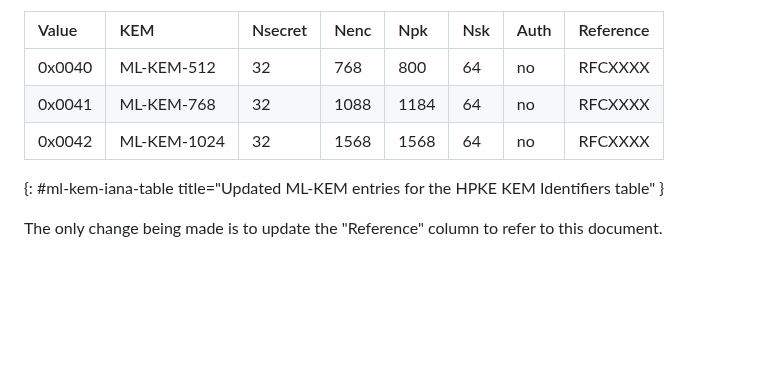
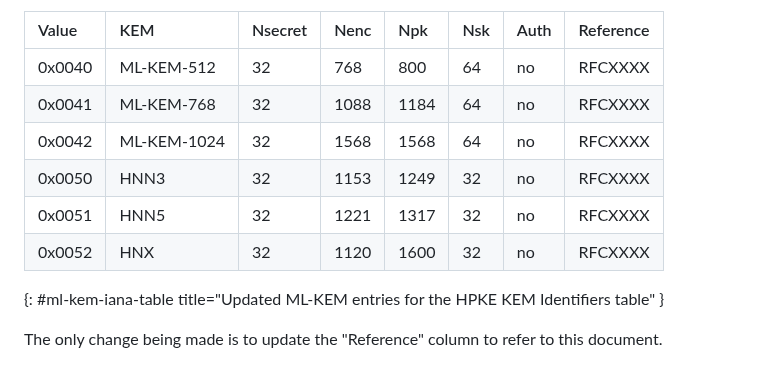
Before and after one commit to hpkewg/hpke-pq, a Markdown page: draft-ietf-hpke-pq.md, the part around one of its changes. Drawn GitHub-style; blank space fills up the shorter version.

```diff
--- a/draft-ietf-hpke-pq.md
+++ b/draft-ietf-hpke-pq.md
@@ -236,6 +256,9 @@ IANA should replace the entries in the HPKE KEM Identifiers registry for values
 | 0x0040 | ML-KEM-512  | 32       | 768  | 800  | 64  | no   | RFCXXXX   |
 | 0x0041 | ML-KEM-768  | 32       | 1088 | 1184 | 64  | no   | RFCXXXX   |
 | 0x0042 | ML-KEM-1024 | 32       | 1568 | 1568 | 64  | no   | RFCXXXX   |
+| 0x0050 | HNN3        | 32       | 1153 | 1249 | 32  | no   | RFCXXXX   |
+| 0x0051 | HNN5        | 32       | 1221 | 1317 | 32  | no   | RFCXXXX   |
+| 0x0052 | HNX         | 32       | 1120 | 1600 | 32  | no   | RFCXXXX   |
 {: #ml-kem-iana-table title="Updated ML-KEM entries for the HPKE KEM Identifiers table" }
 
 The only change being made is to update the "Reference" column to refer to this
```
Also changed, not shown: other parts of draft-ietf-hpke-pq.md (+29 -9 lines).
